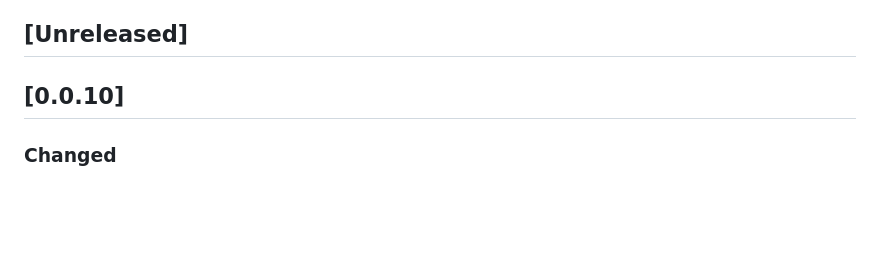
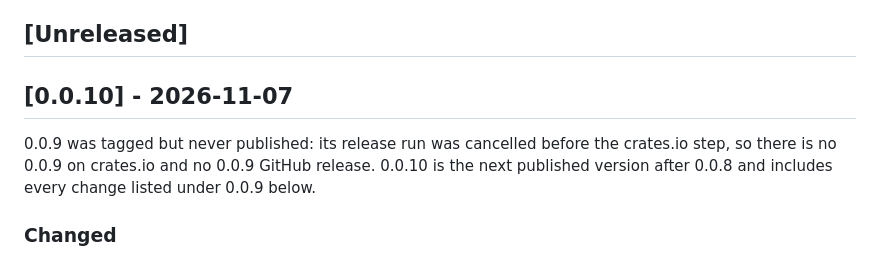
Before and after one commit to sebastienrousseau/staticweaver, a Markdown page: CHANGELOG.md, the part around the change. GitHub-like rendering; blank space fills up the shorter version.

Commit message:
chore(release): v0.0.10
Dates the 0.0.10 changelog section (2026-11-07) and records that
0.0.9 was tagged but never published: its release run was cancelled
before the crates.io step, so 0.0.10 is the first published version
after 0.0.8 and carries every 0.0.9 change.

Every version-bearing file already names 0.0.10: the workspace
version, the =0.0.10 internal pins, the Cargo.lock entries of the
four crates and the README install snippets.

Verified: scripts/release-preflight.sh v0.0.10 (tag, versions and a
dated section all pass), scripts/check-version-consistency.sh, and
cargo publish --workspace --dry-run (core, async, staticweaver, cli
packaged and verified in that order).

Assisted-by: Claude Code:claude-opus-5-5
Co-Authored-By: Claude Opus 5.5 <noreply@anthropic.com>
Signed-off-by: Sebastien Rousseau <sebastienrousseau@users.noreply.github.com>

```diff
--- a/CHANGELOG.md
+++ b/CHANGELOG.md
@@ -12,7 +12,12 @@ called out explicitly below).
 
 ## [Unreleased]
 
-## [0.0.10]
+## [0.0.10] - 2026-11-07
+
+0.0.9 was tagged but never published: its release run was cancelled
+before the crates.io step, so there is no 0.0.9 on crates.io and no
+0.0.9 GitHub release. 0.0.10 is the next published version after
+0.0.8 and includes every change listed under 0.0.9 below.
 
 ### Changed
 
```
